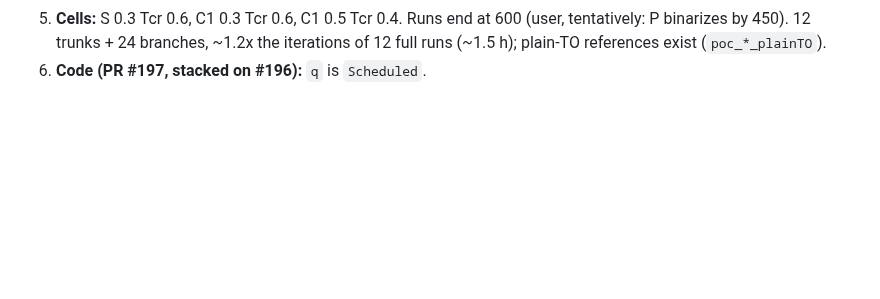
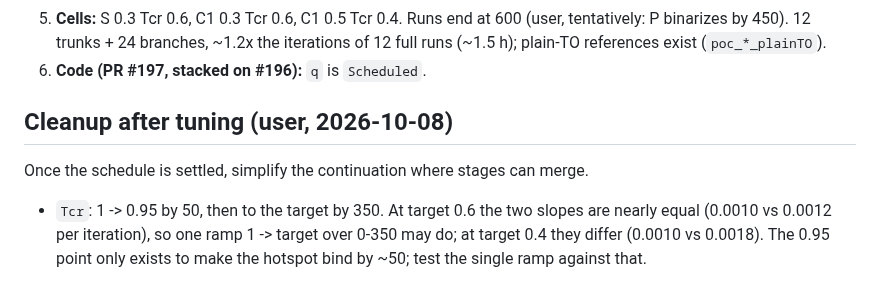
Before and after one commit to jesse-li-agent-projects/spacetime-topology-optimization, a Markdown page: plans/print_order_credit.md, the part around the change. GitHub-like rendering; blank space fills up the shorter version.

Commit message:
plans: cleanup list after tuning, starting with the Tcr schedule
Co-Authored-By: Claude Opus 5.5 <noreply@anthropic.com>
Claude-Session: https://claude.ai/code/session_01QEHoo5wRg6ef1obYXHtFPn

```diff
--- a/plans/print_order_credit.md
+++ b/plans/print_order_credit.md
@@ -308,3 +308,11 @@ User's notes (2026-10-07):
    tentatively: P binarizes by 450). 12 trunks + 24 branches, ~1.2x the iterations of
    12 full runs (~1.5 h); plain-TO references exist (`poc_*_plainTO`).
 6. **Code (PR #197, stacked on #196):** `q` is `Scheduled`.
+
+## Cleanup after tuning (user, 2026-10-08)
+
+Once the schedule is settled, simplify the continuation where stages can merge.
+- `Tcr`: 1 -> 0.95 by 50, then to the target by 350. At target 0.6 the two slopes are
+  nearly equal (0.0010 vs 0.0012 per iteration), so one ramp 1 -> target over 0-350 may
+  do; at target 0.4 they differ (0.0010 vs 0.0018). The 0.95 point only exists to make
+  the hotspot bind by ~50; test the single ramp against that.
```
